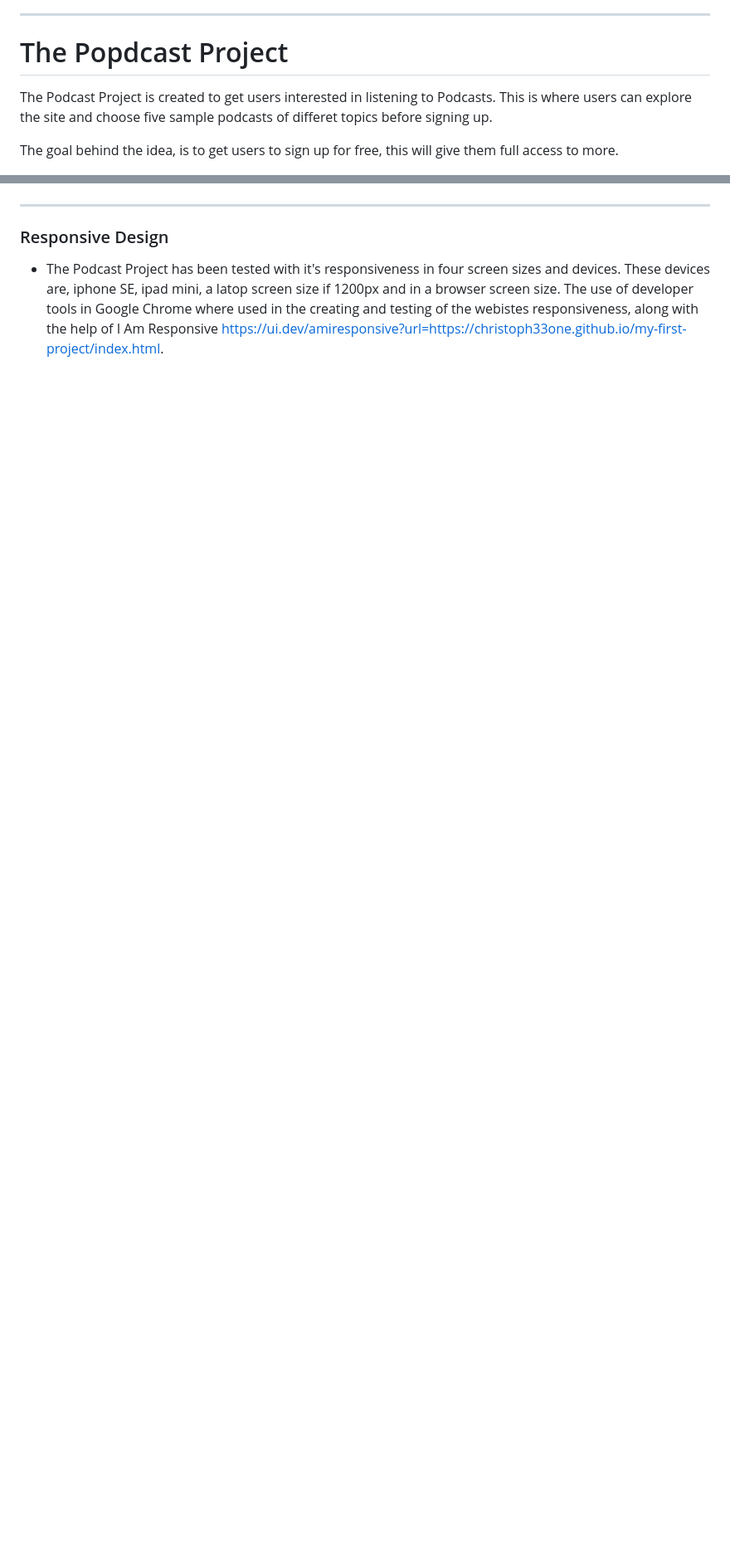
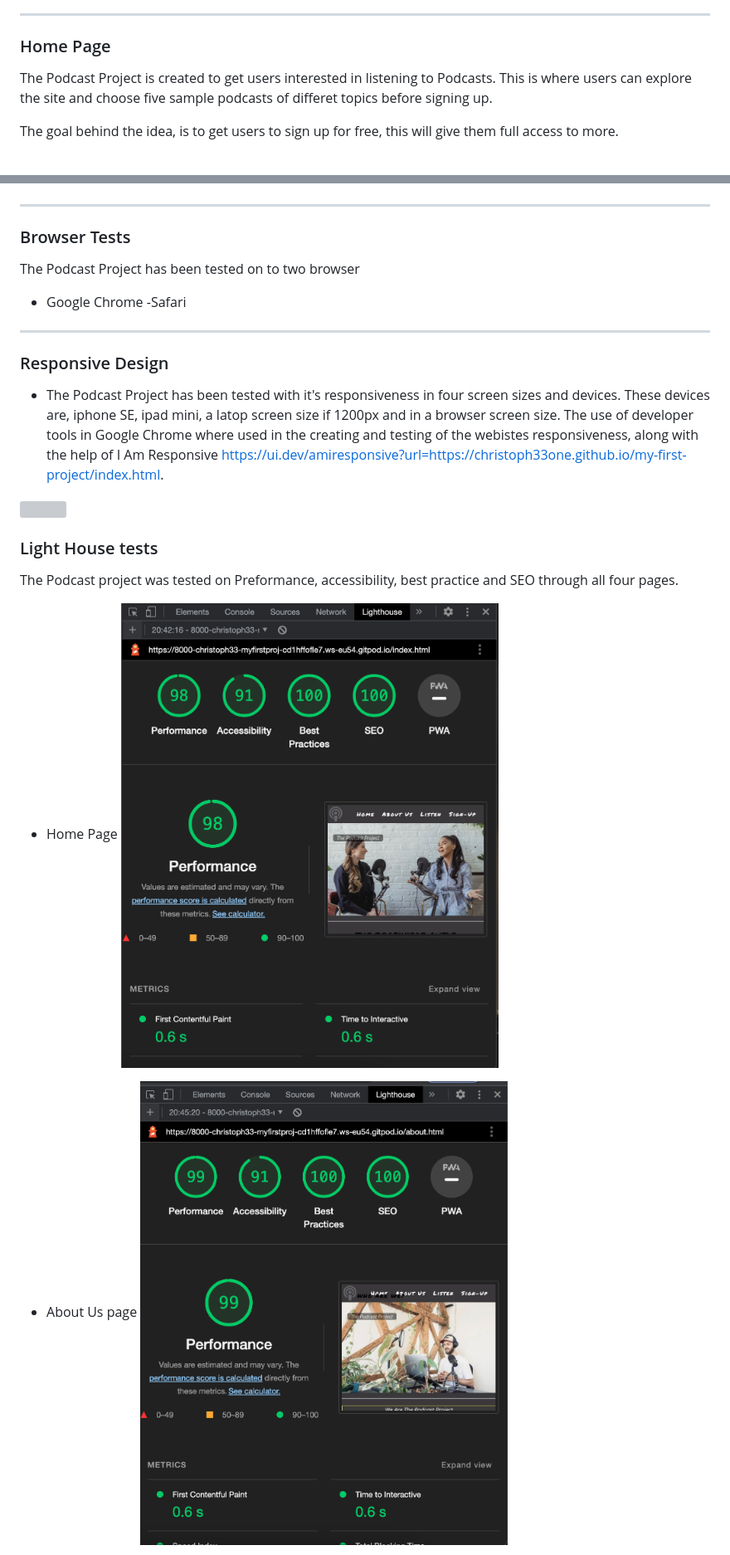
Before and after one commit to Christoph33one/my-first-project, a Markdown page: README.md, 2 parts joined by grey strips. Shown at 83% size. Rendered like a GitHub page; pictures changed too: readme/light house 1.png (added), readme/light house 2.png (added); blank space fills up the shorter version; grey boxes are pictures that could not be loaded.

Commit message:
add content to readme file

```diff
--- a/README.md
+++ b/README.md
@@ -40,7 +39,7 @@
 
 
 ---
-# The Popdcast Project
+### Home Page
 The Podcast Project is created to get users interested in listening to Podcasts. This is where users can explore the site and choose five sample podcasts of differet topics before signing up.
 
 The goal behind the idea, is to get users to sign up for free, this will give them full access to more.
@@ -262,7 +267,30 @@ https://balsamiq.com/learn/articles/what-are-wireframes/
 
 ___
 
+### Browser Tests
+ The Podcast Project has been tested on to two browser
+ - Google Chrome
+ -Safari
+
+ ---
+
 ### Responsive Design
 
 - The Podcast Project has been tested with it's responsiveness in four screen sizes and devices. These devices are, iphone SE, ipad mini, a latop screen size if 1200px and in a browser screen size.
 The use of developer tools in Google Chrome where used in the creating and testing of the webistes responsiveness, along with the help of I Am Responsive https://ui.dev/amiresponsive?url=https://christoph33one.github.io/my-first-project/index.html.
+
+![](readme/responsive%20design.png)
+
+### Light House tests
+The Podcast project was tested on Preformance, accessibility, best practice and SEO through all four pages.
+
+
+- Home Page
+![](readme/light%20house%201.png)
+
+
+
+- About Us page
+![](readme/light%20house%202.png)
+
+
```
Also changed, not shown: other parts of README.md (+33 -11 lines), readme/adobe color wheel.png (added), readme/light house 3.png (added), readme/light house 4.png (added), 1 other file.
